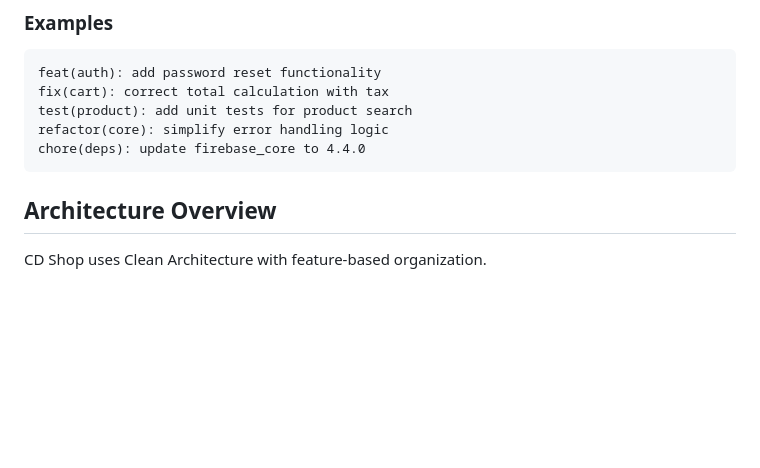
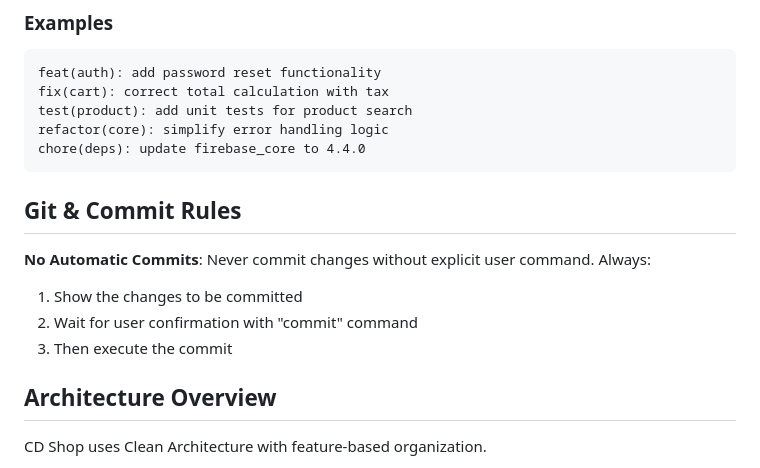
Before and after one commit to vdulnev/cd_shop, a Markdown page: .github/copilot-instructions.md, the part around the change. Rendered like a GitHub page; blank space fills up the shorter version.

````diff
--- a/.github/copilot-instructions.md
+++ b/.github/copilot-instructions.md
@@ -62,6 +62,13 @@ test(product): add unit tests for product search
 refactor(core): simplify error handling logic
 chore(deps): update firebase_core to 4.4.0
 ```
+
+## Git & Commit Rules
+
+**No Automatic Commits**: Never commit changes without explicit user command. Always:
+1. Show the changes to be committed
+2. Wait for user confirmation with "commit" command
+3. Then execute the commit
 
 ## Architecture Overview
 
````
Also changed, not shown: CLAUDE.md (+7 -0 lines).
